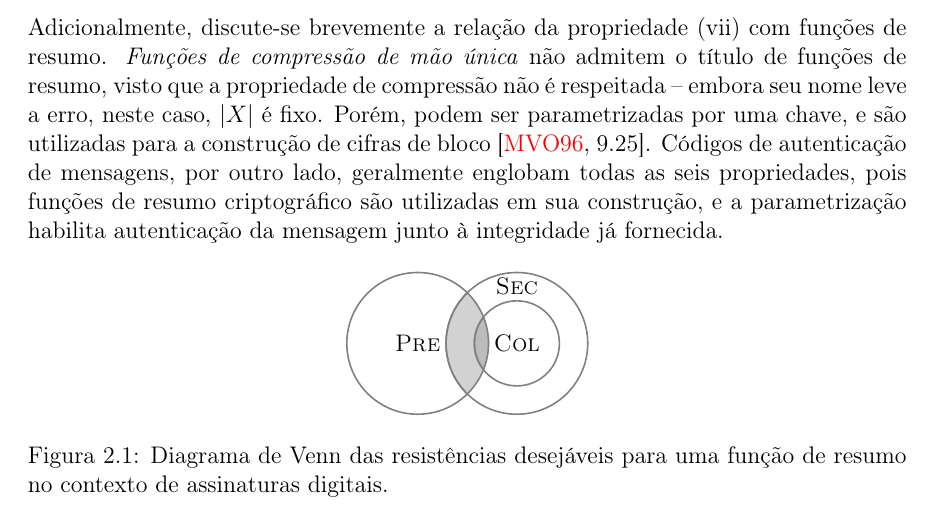
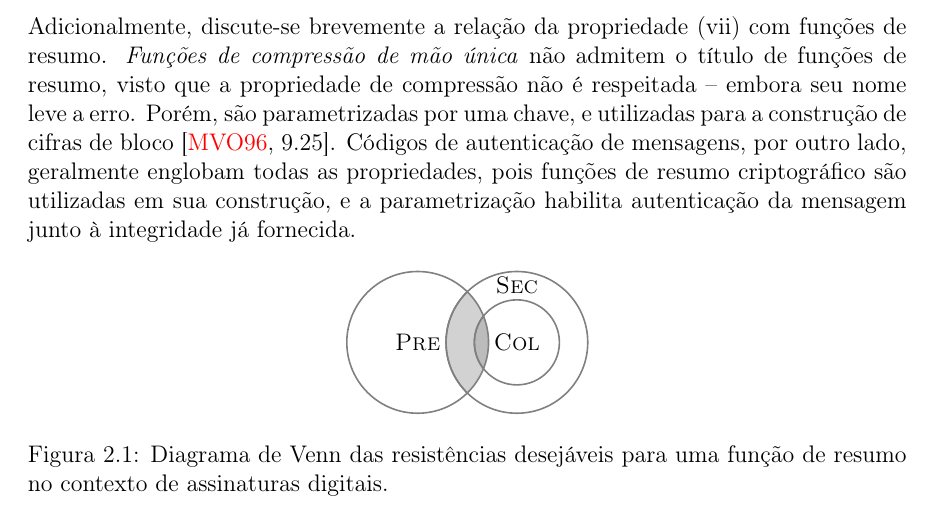
Before and after one commit to zambonin/bsc, a LaTeX document (bsc.tex): part of page 11 of 25, cut so that both start at the same text. Compiled offline with pdfLaTeX.

Commit message:
sharelatex: update bsc.tex from r11932 to r11945

```diff
--- a/bsc.tex
+++ b/bsc.tex
@@ -514,12 +514,11 @@ vice-versa.
 Adicionalmente, discute-se brevemente a relação da propriedade (vii) com funções
 de resumo. \emph{Funções de compressão de mão única} não admitem o título de funções
 de resumo, visto que a propriedade de compressão não é respeitada -- embora seu
-nome leve a erro, neste caso, $\length{X}$ é fixo. Porém, podem ser
-parametrizadas por uma chave, e são utilizadas para a construção de cifras de
-bloco~\cite[9.25]{Menezes:1996:HAC:548089}. Códigos de autenticação de
-mensagens, por outro lado, geralmente englobam todas as seis propriedades, pois
-funções de resumo criptográfico são utilizadas em sua construção, e a
-parametrização habilita autenticação da mensagem junto à integridade já
+nome leve a erro. Porém, são parametrizadas por uma chave, e utilizadas para a
+construção de cifras de bloco~\cite[9.25]{Menezes:1996:HAC:548089}. Códigos de
+autenticação de mensagens, por outro lado, geralmente englobam todas as
+propriedades, pois funções de resumo criptográfico são utilizadas em sua construção,
+e a parametrização habilita autenticação da mensagem junto à integridade já
 fornecida.
 
 \begin{figure}[h]
```
